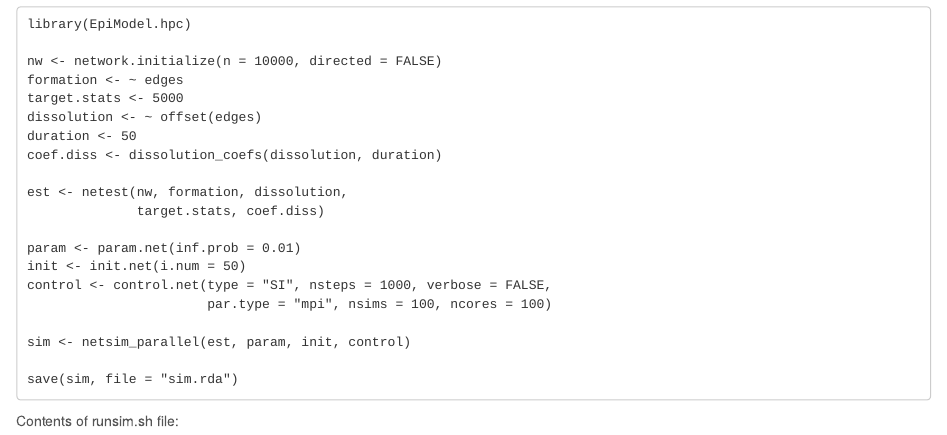
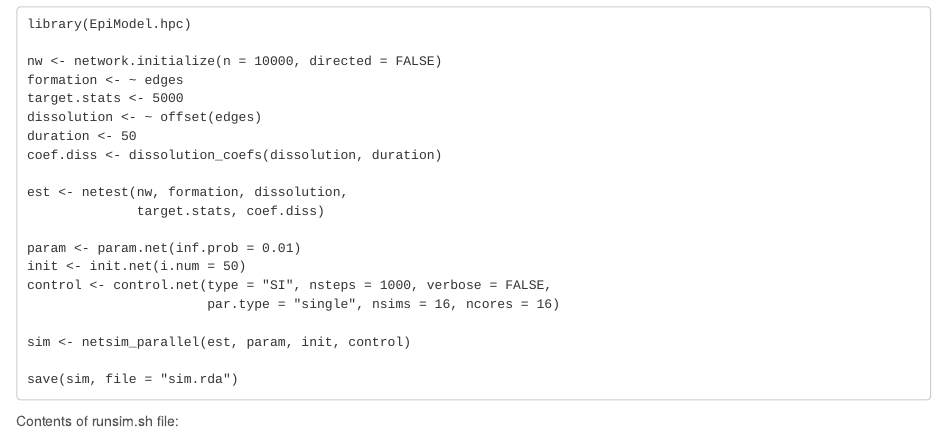
Before and after one commit to EpiModel/EpiModelHPC, an R Markdown document (vignettes/Intro.Rmd): the page in a window 1100 px wide, from 1080 px down. Rendered offline with R 4.5, knitr and Pandoc, with nearby package versions.

Commit message:
Update basic example to use MC not MPI

```diff
--- a/inst/examples/basic/sim001.R
+++ b/inst/examples/basic/sim001.R
@@ -13,7 +13,7 @@ est <- netest(nw, formation, dissolution,
 param <- param.net(inf.prob = 0.01)
 init <- init.net(i.num = 50)
 control <- control.net(type = "SI", nsteps = 1000, verbose = FALSE,
-                       par.type = "mpi", nsims = 100, ncores = 100)
+                       par.type = "single", nsims = 16, ncores = 16)
 
 sim <- netsim_parallel(est, param, init, control)
 
--- a/vignettes/Intro.Rmd
+++ b/vignettes/Intro.Rmd
@@ -79,7 +79,7 @@ est <- netest(nw, formation, dissolution,
 param <- param.net(inf.prob = 0.01)
 init <- init.net(i.num = 50)
 control <- control.net(type = "SI", nsteps = 1000, verbose = FALSE,
-                       par.type = "mpi", nsims = 100, ncores = 100)
+                       par.type = "single", nsims = 16, ncores = 16)
 
 sim <- netsim_parallel(est, param, init, control)
 
```
